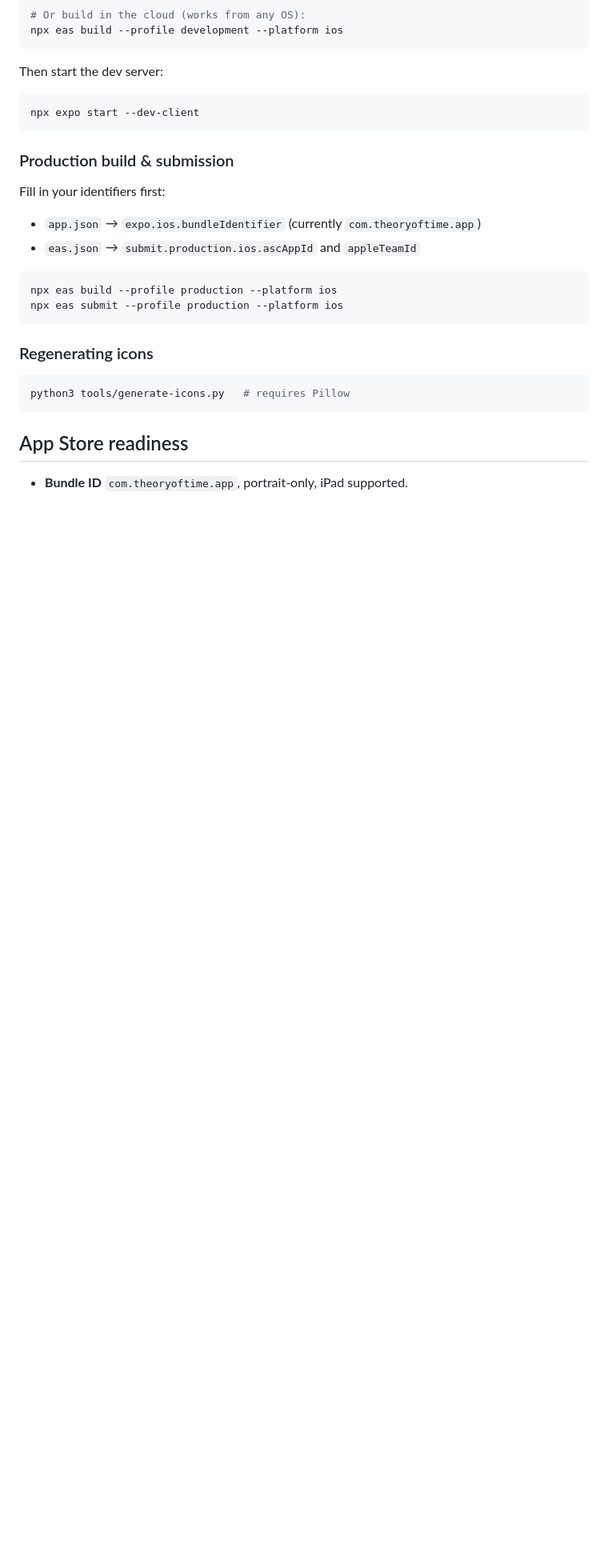
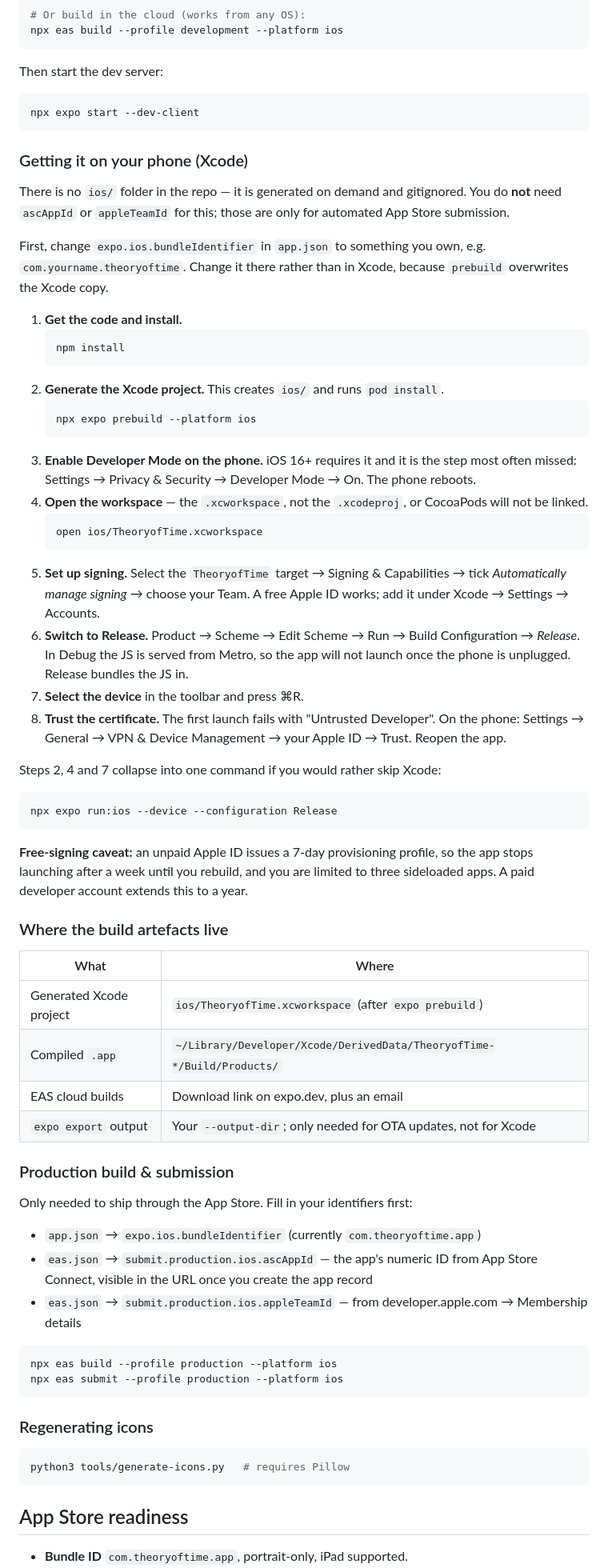
Before and after one commit to 0BrokenByDefault0/theoryoftime, a Markdown page: README.md, the part around the change. Shown at 80% size. GitHub-like rendering; blank space fills up the shorter version.

Commit message:
Document sideloading to a device and where build artefacts live
Adds a step-by-step Xcode walkthrough (prebuild, Developer Mode, signing,
Release configuration, trusting the certificate), a table of where build
outputs actually end up, and clarifies that ascAppId/appleTeamId are only
required for App Store submission rather than for installing on your own phone.

Co-Authored-By: Claude Opus 5 <noreply@anthropic.com>
Claude-Session: https://claude.ai/code/session_01NQhMnGvnSvSo6xKA1apHYS

````diff
--- a/README.md
+++ b/README.md
@@ -106,12 +106,72 @@ Then start the dev server:
 npx expo start --dev-client
 ```
 
+### Getting it on your phone (Xcode)
+
+There is no `ios/` folder in the repo — it is generated on demand and
+gitignored. You do **not** need `ascAppId` or `appleTeamId` for this; those are
+only for automated App Store submission.
+
+First, change `expo.ios.bundleIdentifier` in `app.json` to something you own,
+e.g. `com.yourname.theoryoftime`. Change it there rather than in Xcode, because
+`prebuild` overwrites the Xcode copy.
+
+1. **Get the code and install.**
+   ```bash
+   npm install
+   ```
+2. **Generate the Xcode project.** This creates `ios/` and runs `pod install`.
+   ```bash
+   npx expo prebuild --platform ios
+   ```
+3. **Enable Developer Mode on the phone.** iOS 16+ requires it and it is the
+   step most often missed: Settings → Privacy & Security → Developer Mode → On.
+   The phone reboots.
+4. **Open the workspace** — the `.xcworkspace`, not the `.xcodeproj`, or
+   CocoaPods will not be linked.
+   ```bash
+   open ios/TheoryofTime.xcworkspace
+   ```
+5. **Set up signing.** Select the `TheoryofTime` target → Signing &
+   Capabilities → tick *Automatically manage signing* → choose your Team. A
+   free Apple ID works; add it under Xcode → Settings → Accounts.
+6. **Switch to Release.** Product → Scheme → Edit Scheme → Run → Build
+   Configuration → *Release*. In Debug the JS is served from Metro, so the app
+   will not launch once the phone is unplugged. Release bundles the JS in.
+7. **Select the device** in the toolbar and press ⌘R.
+8. **Trust the certificate.** The first launch fails with "Untrusted
+   Developer". On the phone: Settings → General → VPN & Device Management →
+   your Apple ID → Trust. Reopen the app.
+
+Steps 2, 4 and 7 collapse into one command if you would rather skip Xcode:
+
+```bash
+npx expo run:ios --device --configuration Release
+```
+
+**Free-signing caveat:** an unpaid Apple ID issues a 7-day provisioning
+profile, so the app stops launching after a week until you rebuild, and you are
+limited to three sideloaded apps. A paid developer account extends this to a
+year.
+
+### Where the build artefacts live
+
+| What | Where |
+| --- | --- |
+| Generated Xcode project | `ios/TheoryofTime.xcworkspace` (after `expo prebuild`) |
+| Compiled `.app` | `~/Library/Developer/Xcode/DerivedData/TheoryofTime-*/Build/Products/` |
+| EAS cloud builds | Download link on expo.dev, plus an email |
+| `expo export` output | Your `--output-dir`; only needed for OTA updates, not for Xcode |
+
 ### Production build & submission
 
-Fill in your identifiers first:
+Only needed to ship through the App Store. Fill in your identifiers first:
 
 - `app.json` → `expo.ios.bundleIdentifier` (currently `com.theoryoftime.app`)
-- `eas.json` → `submit.production.ios.ascAppId` and `appleTeamId`
+- `eas.json` → `submit.production.ios.ascAppId` — the app's numeric ID from
+  App Store Connect, visible in the URL once you create the app record
+- `eas.json` → `submit.production.ios.appleTeamId` — from
+  developer.apple.com → Membership details
 
 ```bash
 npx eas build --profile production --platform ios
````
